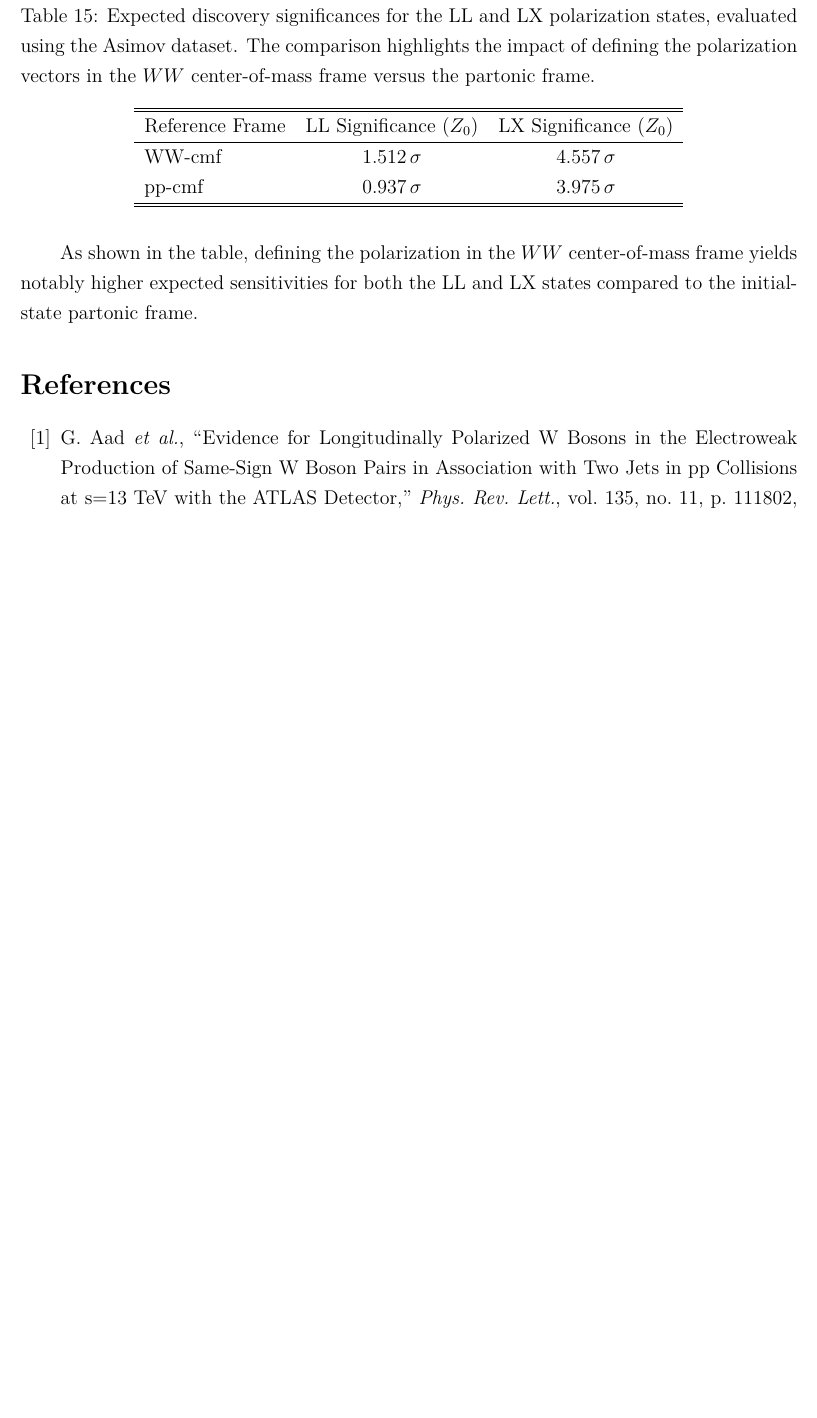
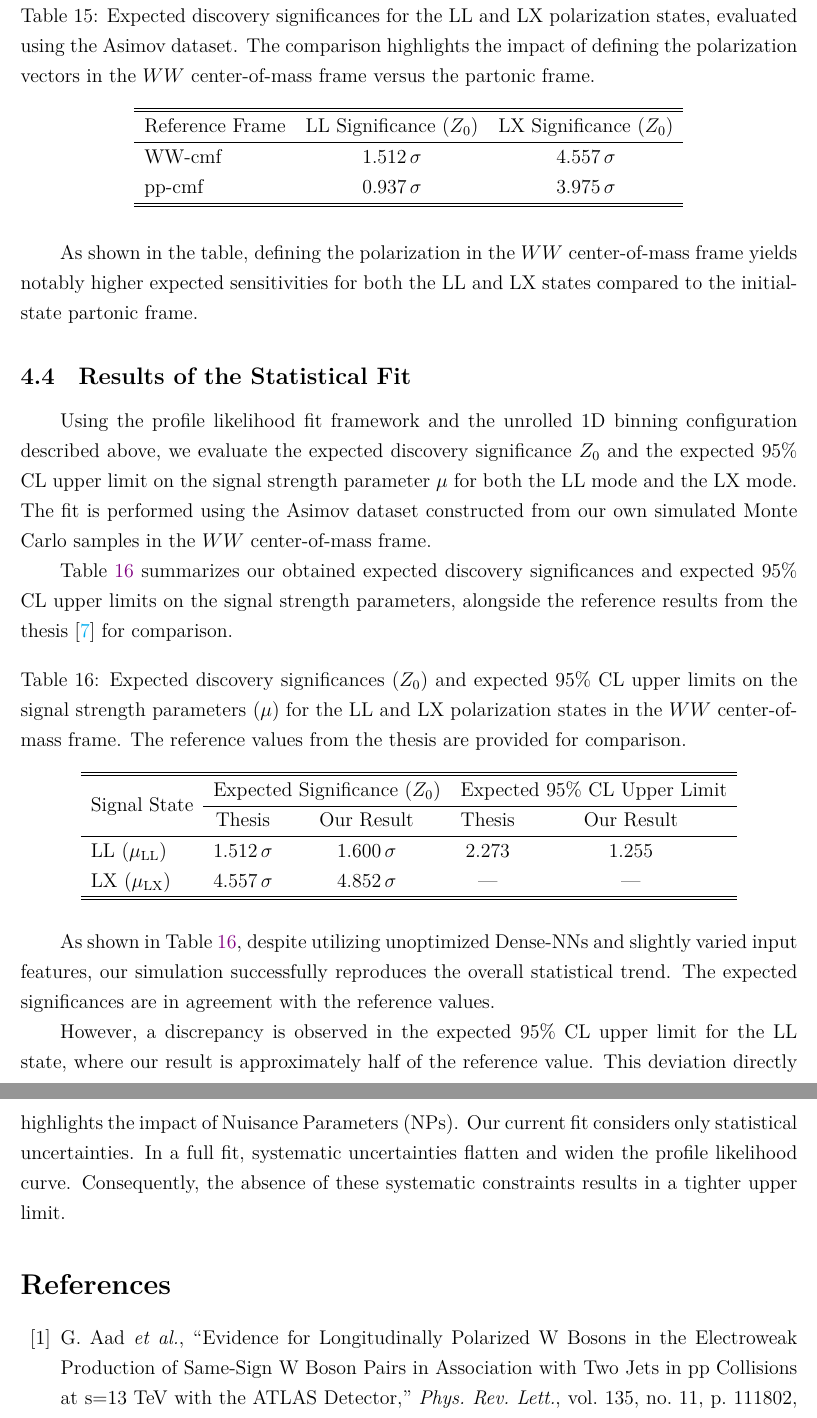
Before and after one commit to r10222035/longitudinal_W, a LaTeX document (Note/note.tex): part of page 36 of 37 before the commit and two parts of pages 36 and 37 of 38 after it, the two joined at a grey line, cut so that both start at the same text, the shorter picture padded with empty space. Compiled offline with XeLaTeX.

Commit message:
Note: Summarize the statistical fit results on Asimov datasets

```diff
--- a/Note/note.tex
+++ b/Note/note.tex
@@ -1314,6 +1314,37 @@
 
     % subsection expected_results (end)
 
+    \subsection{Results of the Statistical Fit}% (fold)
+    \label{sub:results_of_the_statistical_fit}
+
+        Using the profile likelihood fit framework and the unrolled 1D binning configuration described above, we evaluate the expected discovery significance $Z_0$ and the expected $95\%$ CL upper limit on the signal strength parameter $\mu$ for both the LL mode and the LX mode. The fit is performed using the Asimov dataset constructed from our own simulated Monte Carlo samples in the $WW$ center-of-mass frame.
+
+        Table~\ref{tab:our_expected_significance} summarizes our obtained expected discovery significances and expected $95\%$ CL upper limits on the signal strength parameters, alongside the reference results from the thesis~\cite{stange2025longitudinal} for comparison.
+
+        \begin{table}[htpb]
+            \centering
+            \caption{Expected discovery significances ($Z_0$) and expected $95\%$ CL upper limits on the signal strength parameters ($\mu$) for the LL and LX polarization states in the $WW$ center-of-mass frame. The reference values from the thesis are provided for comparison.}
+            \label{tab:our_expected_significance}
+            \begin{tabular}{lcccc}
+                \hline
+                \hline
+                \multirow{2}{*}{Signal State} & \multicolumn{2}{c}{Expected Significance ($Z_0$)} & \multicolumn{2}{c}{Expected 95\% CL Upper Limit} \\
+                \cline{2-5}
+                               & Thesis & Our Result & Thesis & Our Result \\
+                \hline
+                LL ($\mu_{\text{LL}}$)   & $1.512\,\sigma$ & $1.600\,\sigma$ & 2.273 & 1.255 \\
+                LX ($\mu_{\text{LX}}$) & $4.557\,\sigma$ & $4.852\,\sigma$ & --- & --- \\
+                \hline
+                \hline
+            \end{tabular}
+        \end{table}
+
+        As shown in Table~\ref{tab:our_expected_significance}, despite utilizing unoptimized Dense-NNs and slightly varied input features, our simulation successfully reproduces the overall statistical trend. The expected significances are in agreement with the reference values.
+
+    However, a discrepancy is observed in the expected $95\%$ CL upper limit for the LL state, where our result is approximately half of the reference value. This deviation directly highlights the impact of Nuisance Parameters (NPs). Our current fit considers only statistical uncertainties. In a full fit, systematic uncertainties flatten and widen the profile likelihood curve. Consequently, the absence of these systematic constraints results in a tighter upper limit.
+
+    % subsection results_of_the_statistical_fit (end)
+
 % section statistical_framework (end)
 
 \bibliographystyle{ieeetr}
```
Also changed, not shown: Note/note.pdf, Note/note.tex (2 more changed lines).
